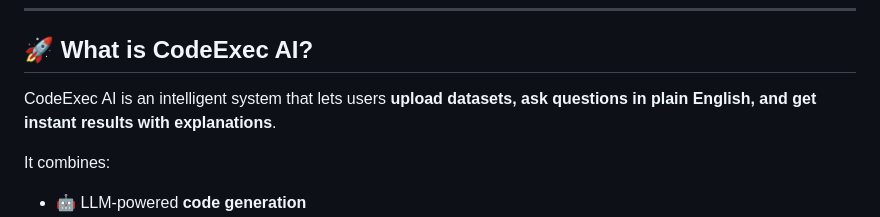
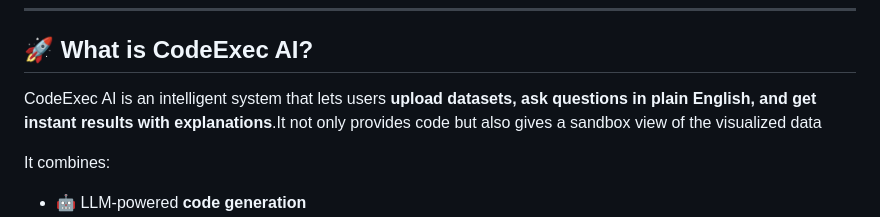
Before and after one commit to QuirkyIdea/CodeExec-AI-Smart-Code-Execution-Assistant, a Markdown page: README.md, the part around the change. Rendered like a GitHub page.

Commit message:
Enhance description of CodeExec AI features
Added information about sandbox view of visualized data.

```diff
--- a/README.md
+++ b/README.md
@@ -6,7 +6,7 @@
 
 ## 🚀 What is CodeExec AI?
 
-CodeExec AI is an intelligent system that lets users **upload datasets, ask questions in plain English, and get instant results with explanations**.
+CodeExec AI is an intelligent system that lets users **upload datasets, ask questions in plain English, and get instant results with explanations**.It not only provides code but also gives a sandbox view of the visualized data
 
 It combines:
 
```
